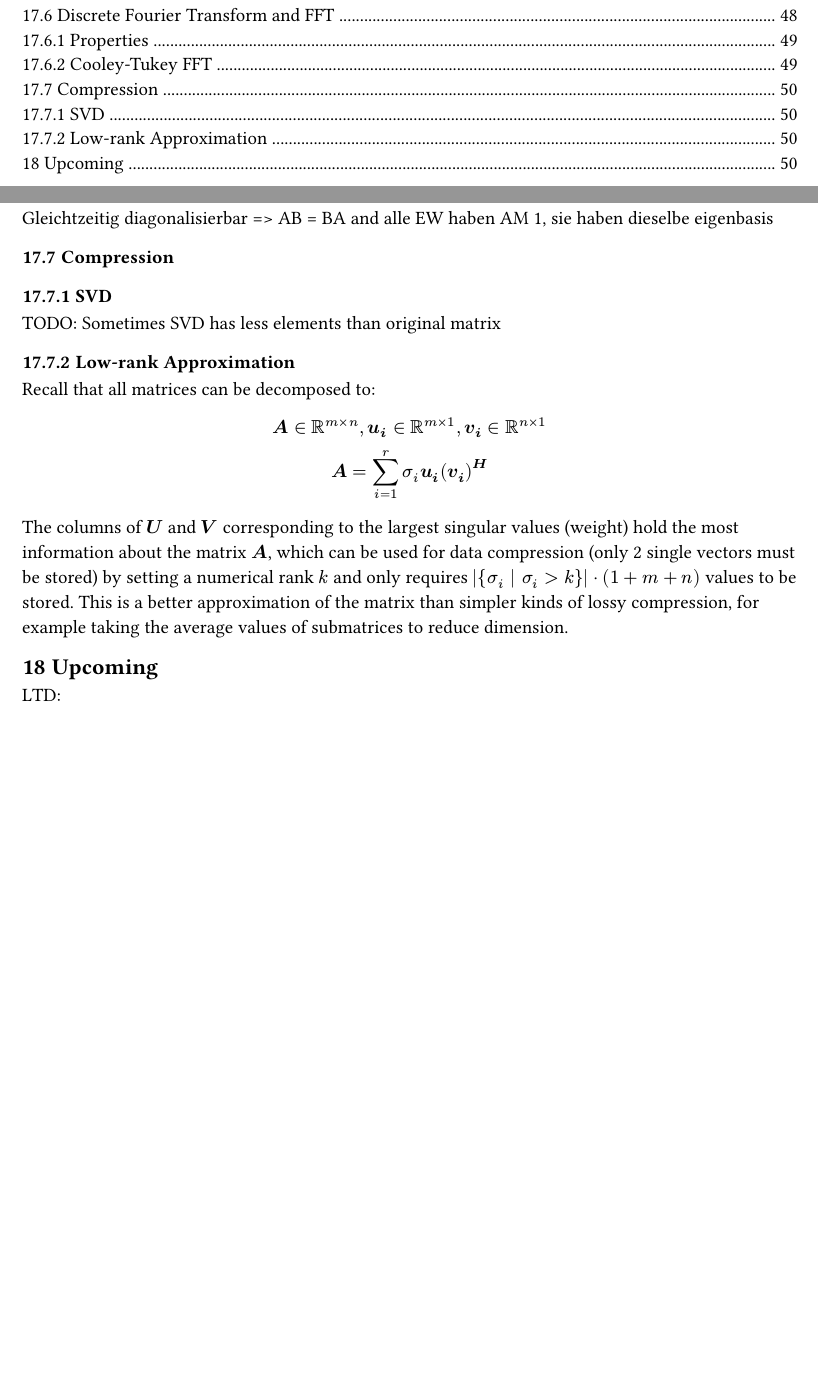
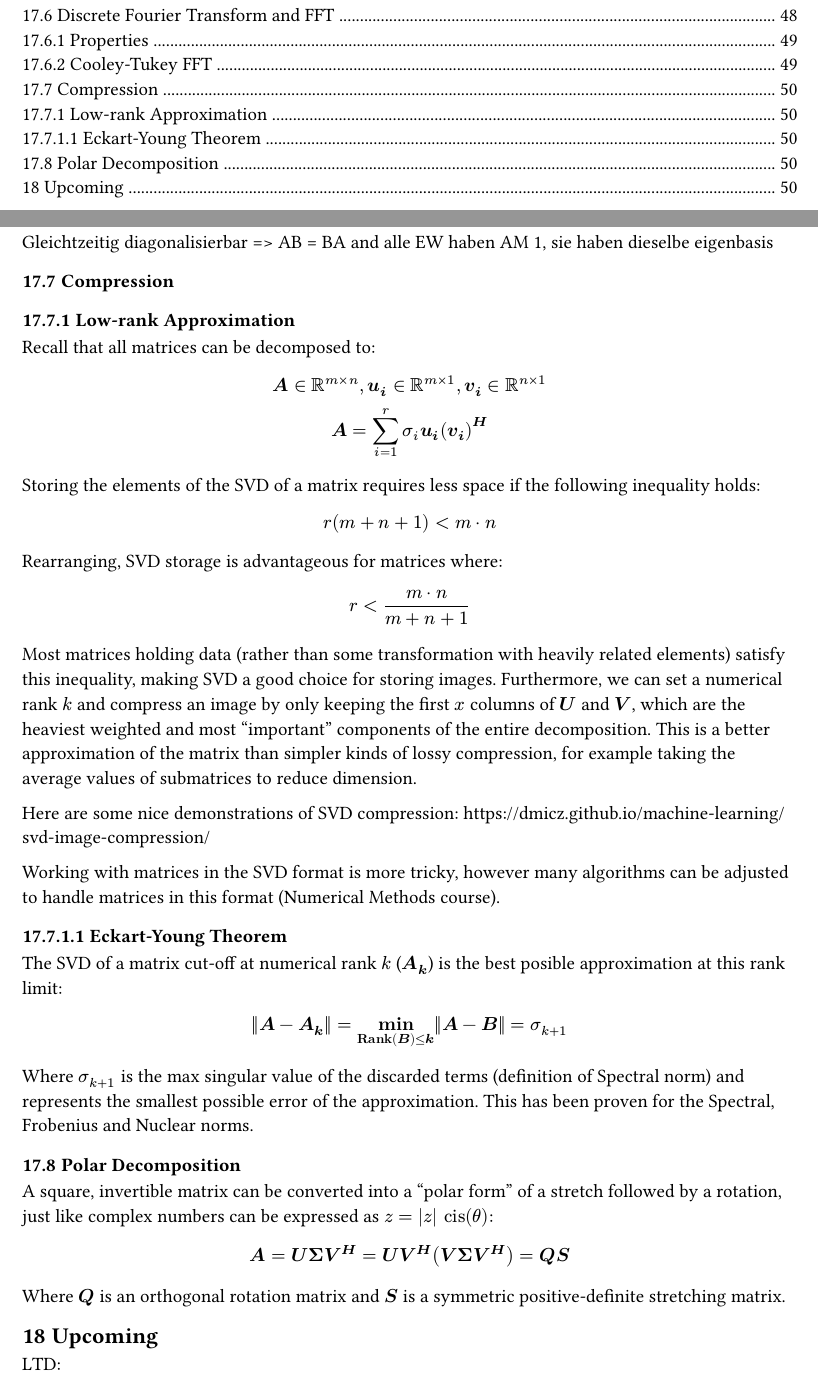
Before and after one commit to kalekdev/uni, a Typst document (semester-1/lineare-algebra/notes.typ): two parts of pages 3 and 50 of 50 before the commit and two parts of pages 3 and 50 of 51 after it, joined at a grey line, cut so that both start at the same text, the shorter picture padded with empty space. The pictures show the PDF file semester-1/lineare-algebra/notes.pdf that the author committed with the source.

Commit message:
SVD applications

```diff
--- a/semester-1/lineare-algebra/notes.typ
+++ b/semester-1/lineare-algebra/notes.typ
@@ -1806,16 +1806,42 @@ Where $bold(C)$ is a *circulant matrix* (LTD: Describe properties) which rearran
 Gleichtzeitig diagonalisierbar => AB = BA and alle EW haben AM 1, sie haben dieselbe eigenbasis
 
 === Compression
-==== SVD
-TODO: Sometimes SVD has less elements than original matrix
-
 ==== Low-rank Approximation
 Recall that all matrices can be decomposed to:
 $
   bold(A) in RR^(m times n), bold(u_i) in RR^(m times 1), bold(v_i) in RR^(n times 1)\
   bold(A) = sum_(i=1)^r sigma_i bold(u_i (v_i)^H)
 $
-The columns of $bold(U)$ and $bold(V)$ corresponding to the largest singular values (weight) hold the most information about the matrix $bold(A)$, which can be used for data compression (only 2 single vectors must be stored) by setting a numerical rank $k$ and only requires $abs({sigma_i | sigma_i > k})dot (1+m + n)$ values to be stored. This is a better approximation of the matrix than simpler kinds of lossy compression, for example taking the average values of submatrices to reduce dimension.
+Storing the elements of the SVD of a matrix requires less space if the following inequality holds:
+$
+  r(m + n + 1) < m dot n
+$
+Rearranging, SVD storage is advantageous for matrices where:
+$
+  r < (m dot n) / (m + n + 1)
+$
+
+Most matrices holding data (rather than some transformation with heavily related elements) satisfy this inequality, making SVD a good choice for storing images. Furthermore, we can set a numerical rank $k$ and compress an image by only keeping the first $x$ columns of $bold(U)$ and $bold(V)$, which are the heaviest weighted and most "important" components of the entire decomposition. This is a better approximation of the matrix than simpler kinds of lossy compression, for example taking the average values of submatrices to reduce dimension.
+
+Here are some nice demonstrations of SVD compression:
+https://dmicz.github.io/machine-learning/svd-image-compression/
+
+Working with matrices in the SVD format is more tricky, however many algorithms can be adjusted to handle matrices in this format (Numerical Methods course).
+
+===== Eckart-Young Theorem
+The SVD of a matrix cut-off at numerical rank $k$ ($bold(A_k)$) is the best posible approximation at this rank limit:
+$
+  bold(norm(A - A_k) = min_("Rank"(B) <= k) norm(A - B)) = sigma_(k +1)
+$
+Where $sigma_(k +1)$ is the max singular value of the discarded terms (definition of Spectral norm) and represents the smallest possible error of the approximation. This has been proven for the Spectral, Frobenius and Nuclear norms.
+
+=== Polar Decomposition
+A square, invertible matrix can be converted into a "polar form" of a stretch followed by a rotation, just like complex numbers can be expressed as $z = abs(z) "cis"(theta)$:
+$
+  bold(A = U Sigma V^H = U V^H (V Sigma V^H) = Q S)
+$
+Where $bold(Q)$ is an orthogonal rotation matrix and $bold(S)$ is a symmetric positive-definite stretching matrix.
+
 
 == Upcoming
 LTD:
```
Also changed, not shown: semester-1/lineare-algebra/notes.pdf.
